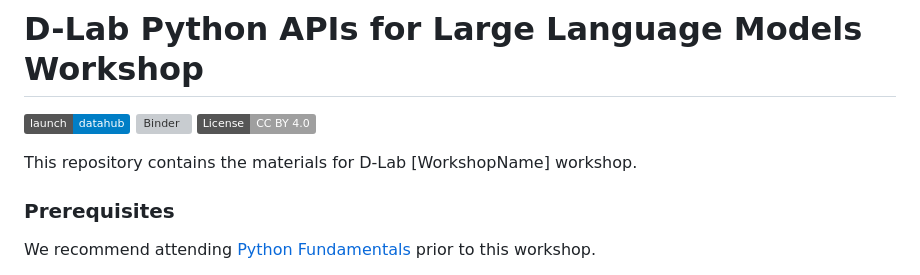
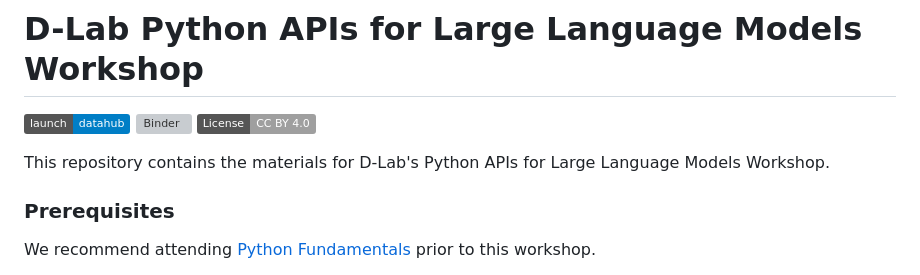
Before and after one commit to dlab-berkeley/Python-APIs-for-Large-Language-Models, a Markdown page: README.md, the part around the change. Drawn GitHub-style; badges without logos; grey boxes are pictures that could not be loaded.

```diff
--- a/README.md
+++ b/README.md
@@ -2,7 +2,7 @@
 
 [![Datahub](https://img.shields.io/badge/launch-datahub-blue)](http://dlab.datahub.berkeley.edu/hub/user-redirect/git-pull?repo=https%3A%2F%2Fgithub.com%2Fdlab-berkeley%2FPython-APIs-for-Large-Language-Models&urlpath=lab%2Ftree%2FPython-APIs-for-Large-Language-Models%2F) [![Binder](https://mybinder.org/badge_logo.svg)](https://mybinder.org/v2/gh/dlab-berkeley/Python-APIs-for-Large-Language-Models/HEAD) [![License: CC BY 4.0](https://img.shields.io/badge/License-CC_BY_4.0-lightgrey.svg)](https://creativecommons.org/licenses/by/4.0/)
 
-This repository contains the materials for D-Lab [WorkshopName] workshop.
+This repository contains the materials for D-Lab's Python APIs for Large Language Models Workshop.
 
 ### Prerequisites
 We recommend attending [Python Fundamentals](https://github.com/dlab-berkeley/python-fundamentals) prior to this workshop.
```
